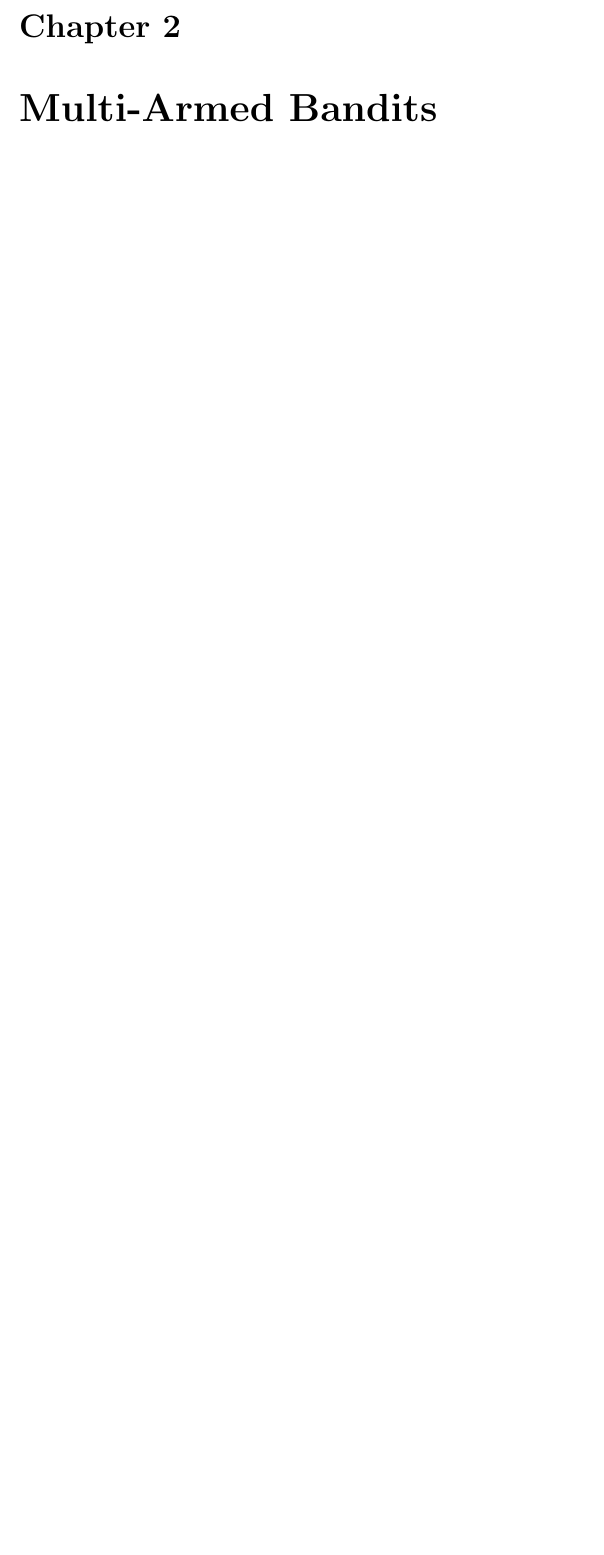
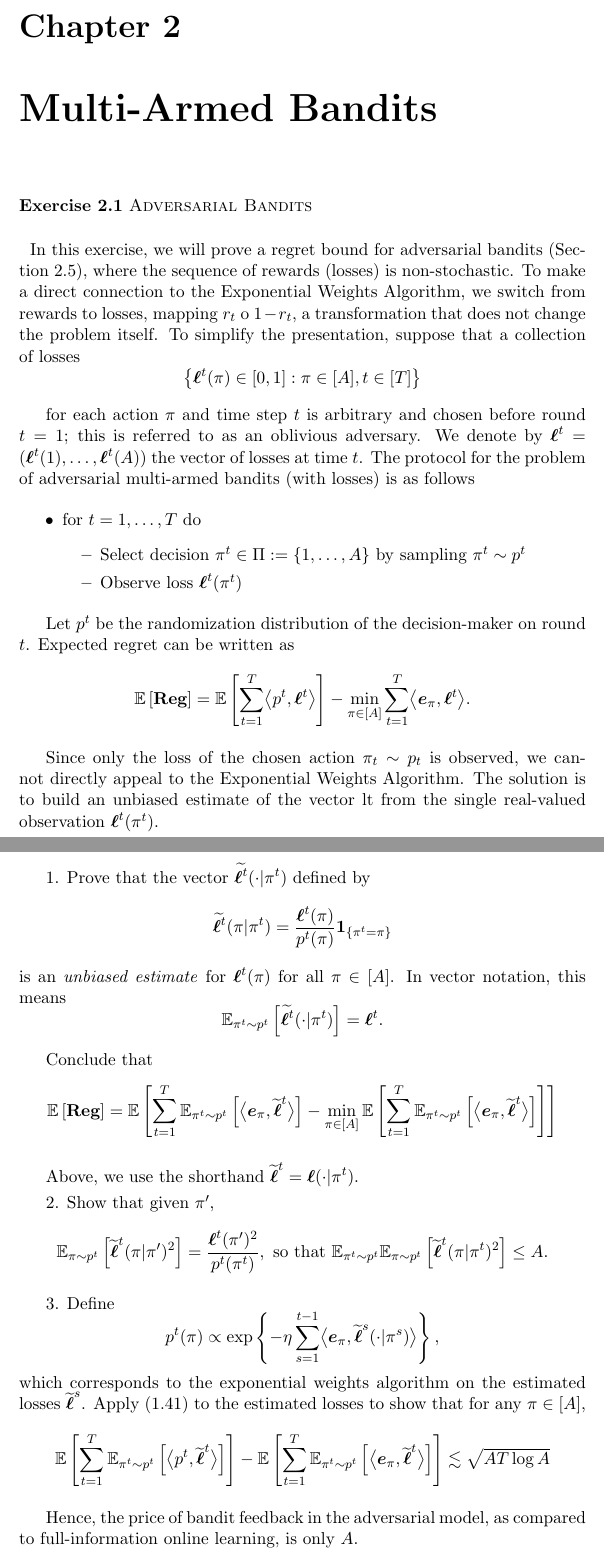
Before and after one commit to ludovicschwartz/Foundations_RL_IDM_solutions, a LaTeX document (chapter_02/main.tex, which reads chapter_02/01.tex, macros.tex): part of the page before the commit and two parts of pages 1 and 2 of 2 after it, the two joined at a grey line, cut so that both start at the same text, the shorter picture padded with empty space. Compiled offline with pdfLaTeX.

Commit message:
écriture de l'énoncé de l'exercice 4 chapitre 2 et qqs typos dans l'exercice 1 corrigées+commandes sur macro text \bsl pour bolsymbol sur la loss

```diff
--- a/chapter_02/01.tex
+++ b/chapter_02/01.tex
@@ -1,5 +1,51 @@
 %! TEX root = ./main.tex
-\begin{exercise}[TODO]{}
+
+\begin{exercise}[]{Adversarial Bandits}
+    In this exercise, we will prove a regret bound for adversarial bandits
+     (Section 2.5), where the sequence of rewards (losses) is non-stochastic.
+      To make a direct connection to the Exponential Weights Algorithm, we switch from rewards to losses,
+       mapping $r_t$ o $1-r_t$, a transformation that does not change the problem itself.
+       To simplify the presentation, suppose that a collection of losses
+       \[\left \{ \bsl^t(\pi) \in [0,1] : \pi \in [A], t \in [T]\right \} \]
+
+
+       for each action $\pi$ and time step $t$ is arbitrary and chosen before round $t = 1$;
+        this is referred to as an oblivious adversary. We denote by $\bsl^t = (\bsl^t (1), \ldots , \bsl^t(A))$
+         the vector of losses at time $t$. The protocol for the problem of adversarial multi-armed bandits (with losses) is as follows
+         \begin{itemize}
+            \item for $t=1,\ldots,T$ \text{do}
+            \begin{itemize}
+                \item Select decision $\pi^t\in \Pi:=\{1,\ldots,A\}$ by sampling $\pi^t \sim p^t$
+                \item Observe loss $\bsl^t(\pi^t)$
+            \end{itemize}
+         \end{itemize}
+
+         Let $p^t$ be the randomization distribution of the decision-maker on round $t$.
+         Expected regret can be written as
+         \[ \EE{\Reg} = \EE{\sum_{t=1}^T \biprod{p^t}{\bsl^t}} - \min_{\pi \in [A]}\sum_{t=1}^T \biprod{\boldsymbol{e}_\pi}{\bsl^t}.\]
+
+Since only the loss of the chosen action $\pi_t \sim p_t$ is observed, we cannot directly appeal to the Exponential Weights Algorithm.
+The solution is to build an unbiased estimate of the vector lt from the single real-valued observation $\bsl^t(\pi^t)$.
+
+1. Prove that the vector $\wt {\bsl^t} (\cdot| \pi^t)$ defined by
+\[ \wt{\bsl^t}(\pi | \pi^t) = \frac{\bsl^t(\pi)}{p^t(\pi)} \mathbf{1}_{\{\pi^t=\pi\}}\]
+is an \textit{unbiased estimate} for $\bsl^t(\pi)$ for all $\pi \in [A]$. In vector notation, this means
+\[ \EEs{\wt{\bsl^t}(\cdot|\pi^t)}{\pi^t \sim p^t}=\bsl^t.\]
+
+Conclude that
+\[ \EE{\Reg} = \EE{\sum_{t=1}^T \EEs{\biprod{\boldsymbol{e}_\pi}{\wt \bsl^t}}{\pi^t \sim p^t}  -\min_{\pi \in [A]}\EE{\sum_{t=1}^T\EEs{\biprod{\boldsymbol{e}_\pi}{\wt \bsl^t}}{\pi^t \sim p^t}}}\]
+
+Above, we use the shorthand $\wt \bsl^t = \bsl(\cdot|\pi^t)$.
+
+2. Show that given $\pi'$,
+\[ \EEs{\wt \bsl^t(\pi|\pi')^2}{\pi \sim p^t}= \frac{\bsl^t(\pi')^2}{p^t(\pi^t)}, \text{ so that  } \mathbb{E}_{\pi^t\sim p^t}\EEs{\wt \bsl^t(\pi | \pi^t)^2}{\pi \sim p^t}\leq A.\]
+
+3. Define \[ p^t(\pi) \propto \exp \left\{-\eta \sum_{s=1}^{t-1}\biprod{\boldsymbol{e}_\pi}{\wt \bsl^s(\cdot|\pi^s)}\right\},\]
+which corresponds to the exponential weights algorithm on the estimated losses $\wt \bsl^s$.
+ Apply (1.41) to the estimated losses to show that for any $\pi \in [A]$,
+ \[ \EE{\sum_{t=1}^T \EEs{\biprod{p^t}{\wt \bsl^t}}{\pi^t \sim p^t}}-\EE{\sum_{t=1}^T \EEs{\biprod{\boldsymbol{e}_\pi}{\wt \bsl^t}}{\pi^t \sim p^t}} \lesssim \sqrt{AT\log A}\]
+
+ Hence, the price of bandit feedback in the adversarial model, as compared to full-information online learning, is only $A$.
 \end{exercise}
 
 \begin{solution}[TODO]
--- a/macros.tex
+++ b/macros.tex
@@ -120,7 +120,7 @@
 \newcommand{\gcomment}[1]{\redd{[\textbf{G:} #1]}}
 
 \newcommand{\regret}{\mathrm{regret}}
-
+\newcommand{\Reg}{\textbf{Reg}}
 %\newcommand{\qed}{\hfill\BlackBox\\[2mm]}
 
 \newcommand{\R}{\boldsymbol{R}}
```
Also changed, not shown: chapter_01/01.tex (+1 -1 lines), main.tex (+0 -1 lines), macros.tex (2 more changed lines).
